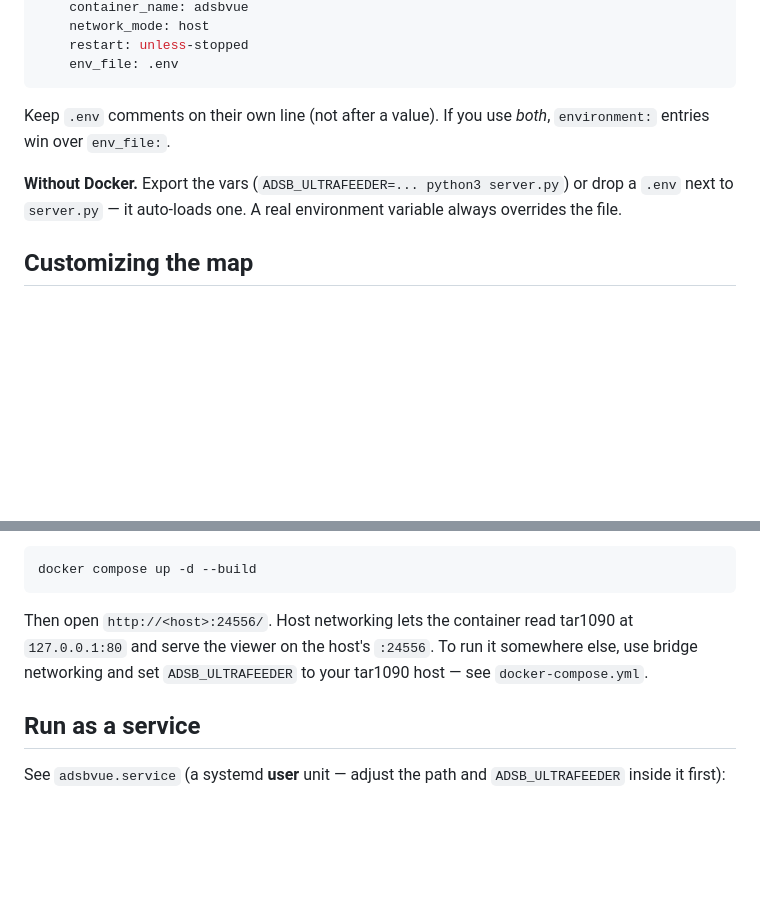
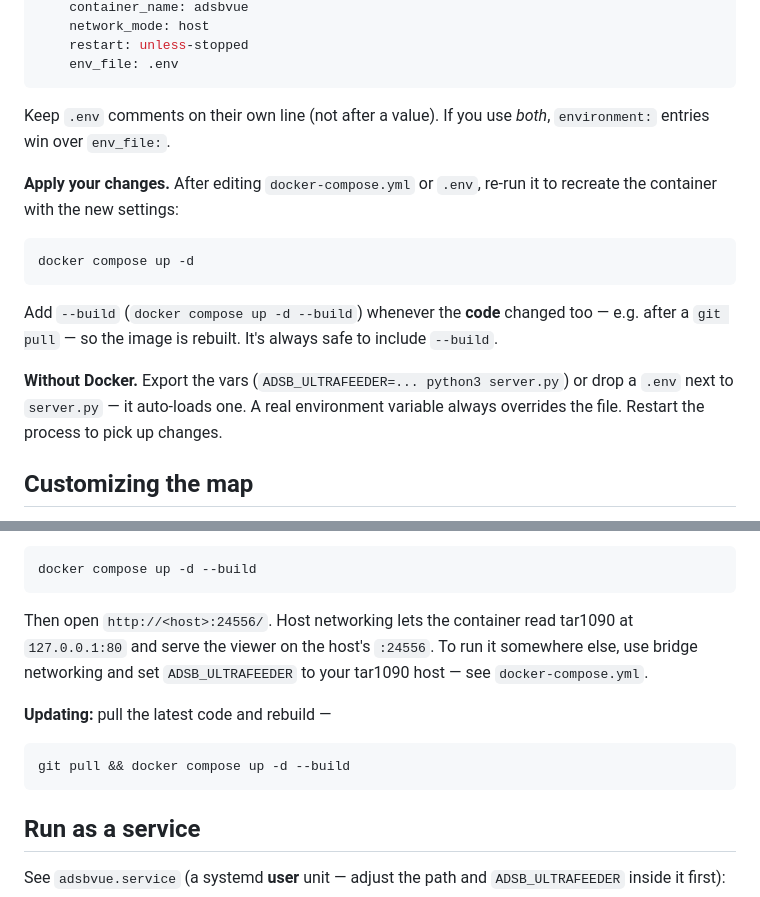
Before and after one commit to jrsphoto/ADSb-Vue, a Markdown page: README.md, 2 parts joined by grey strips. Drawn GitHub-style; blank space fills up the shorter version.

Commit message:
docs: tell users to re-run docker compose up after editing config/code
The README only showed `docker compose up -d --build` for first-time setup and
never said to re-run it to apply config or code changes. Add an "Apply your
changes" note to Configuration (up -d for config edits; add --build when code
changed, e.g. after git pull) and an "Updating" one-liner to the Docker run
section.

Co-Authored-By: Claude Opus 4.8 <noreply@anthropic.com>

````diff
--- a/README.md
+++ b/README.md
@@ -98,9 +98,20 @@ services:
 Keep `.env` comments on their own line (not after a value). If you use *both*,
 `environment:` entries win over `env_file:`.
 
+**Apply your changes.** After editing `docker-compose.yml` or `.env`, re-run it to
+recreate the container with the new settings:
+
+```
+docker compose up -d
+```
+
+Add `--build` (`docker compose up -d --build`) whenever the **code** changed too —
+e.g. after a `git pull` — so the image is rebuilt. It's always safe to include
+`--build`.
+
 **Without Docker.** Export the vars (`ADSB_ULTRAFEEDER=... python3 server.py`) or
 drop a `.env` next to `server.py` — it auto-loads one. A real environment
-variable always overrides the file.
+variable always overrides the file. Restart the process to pick up changes.
 
 ## Customizing the map
 
@@ -128,6 +139,10 @@ tar1090 at `127.0.0.1:80` and serve the viewer on the host's `:24556`. To run it
 somewhere else, use bridge networking and set `ADSB_ULTRAFEEDER` to your tar1090
 host — see `docker-compose.yml`.
 
+**Updating:** pull the latest code and rebuild —
+
+    git pull && docker compose up -d --build
+
 ## Run as a service
 
 See `adsbvue.service` (a systemd **user** unit — adjust the path and
````
